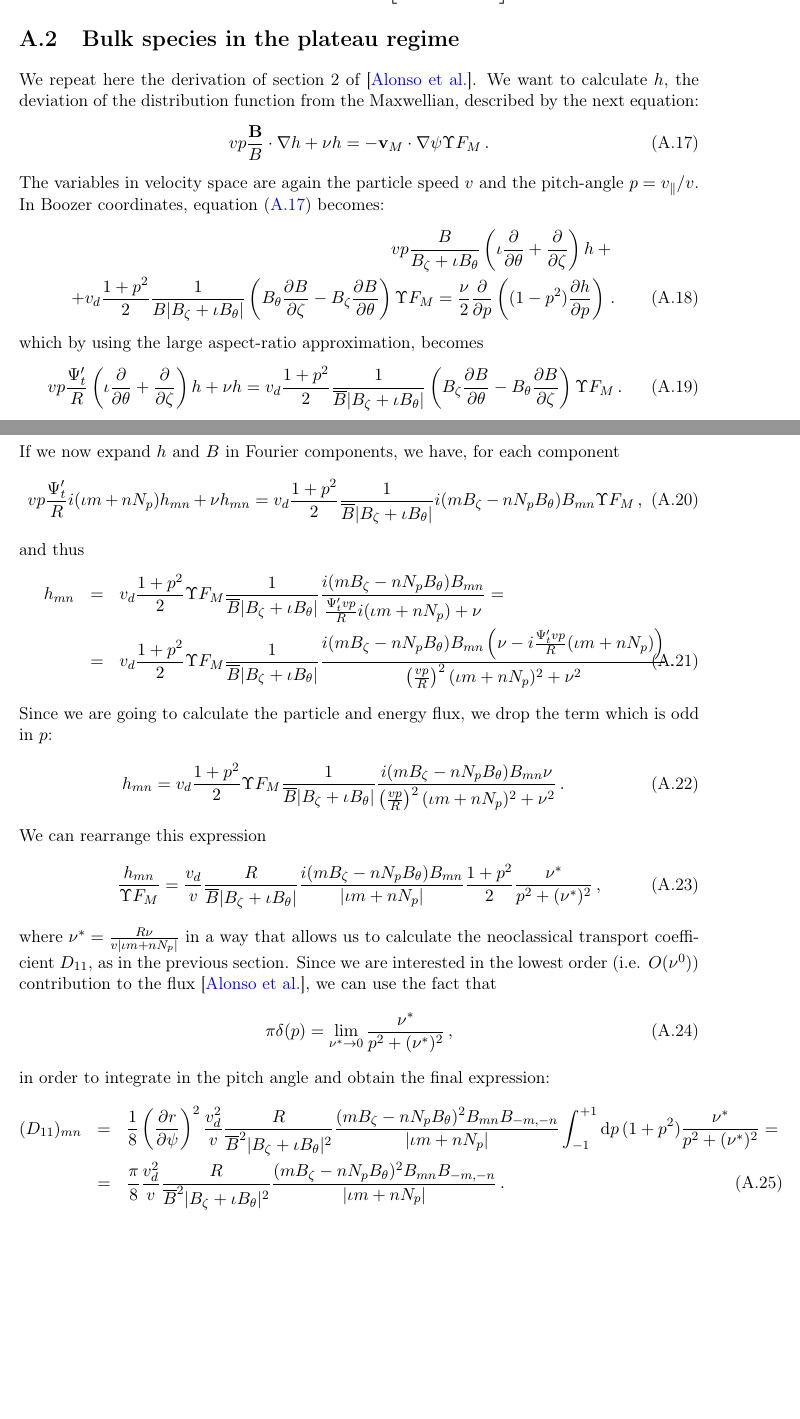
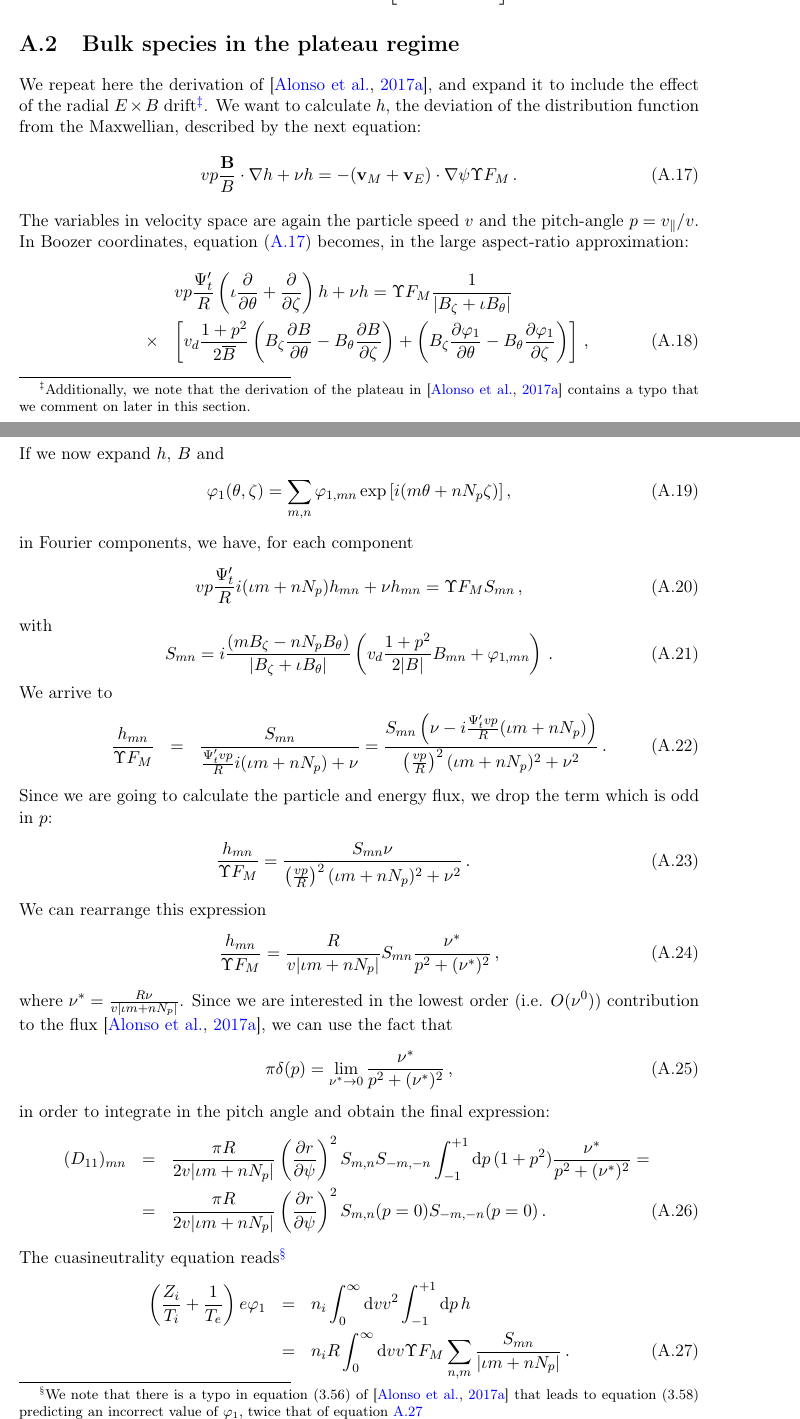
Before and after one commit to joseluisvelasco/KNOSOS, a LaTeX document (MANUAL/KNOSOSManual.tex, which reads MANUAL/highcol.tex): two parts of pages 108 and 109 of 120 before the commit and two parts of pages 108 and 109 of 121 after it, joined at a grey line, cut so that both start at the same text, the shorter picture padded with empty space. Compiled offline with pdfLaTeX.

Commit message:
varphi_1 in plateau regime ; better interpolation of varphi_1 at DR position; minor changes in classical flux

```diff
--- a/MANUAL/highcol.tex
+++ b/MANUAL/highcol.tex
@@ -84,42 +84,55 @@ Our expressions can be rewritten as
 
 \section{Bulk species in the plateau regime}\label{SEC_PLATEAU}
 
-We repeat here the derivation of~section 2 of~\citep{notes_plateau}. We want to calculate $h$, the deviation of the distribution function from the Maxwellian, described by the next equation:
+We repeat here the derivation of~\citep{alonso2017JPP}, and expand it to include the effect of the radial $E\times B$ drift\footnote{Additionally, we note that the derivation of the plateau in~\citep{alonso2017JPP} contains a typo that we comment on later in this section.}. We want to calculate $h$, the deviation of the distribution function from the Maxwellian, described by the next equation:
  \begin{equation}
- vp\frac{\bB}{B}\cdot\bnabla h + \nu h = -\bv_M\cdot\bnabla\psi \Upsilon F_M\,.\label{EQ_DKEPLATEAU}
+ vp\frac{\bB}{B}\cdot\bnabla h + \nu h = -(\bv_M+\bv_E)\cdot\bnabla\psi \Upsilon F_M\,.\label{EQ_DKEPLATEAU}
  \end{equation}
- The variables in velocity space are again the particle speed $v$ and the pitch-angle $p=v_\parallel/v$. In Boozer coordinates,  equation~(\ref{EQ_DKEPLATEAU}) becomes:
-\begin{eqnarray}
-vp\frac{B}{B_\zeta+\iota B_\theta}\left(\iota\frac{\partial}{\partial \theta}+\frac{\partial}{\partial \zeta}\right) h +\nonumber\\ +v_d\frac{1+p^2}{2}\frac{1}{B|B_\zeta+\iota B_\theta|}\left(B_\theta\frac{\partial B}{\partial \zeta}-B_\zeta\frac{\partial B}{\partial \theta}\right) \Upsilon F_M = \frac{\nu}{2}\frac{\partial}{\partial p}\left((1-p^2)\frac{\partial h}{\partial p}\right)\,.
-\end{eqnarray}
- which by using the large aspect-ratio approximation, becomes
+ The variables in velocity space are again the particle speed $v$ and the pitch-angle $p=v_\parallel/v$. In Boozer coordinates,  equation~(\ref{EQ_DKEPLATEAU}) becomes, in the large aspect-ratio approximation:
+ \begin{eqnarray}
+& &vp\frac{\Psi_t'}{R}\left(\iota\frac{\partial}{\partial \theta}+\frac{\partial}{\partial \zeta}\right) h + \nu h = \Upsilon F_M\frac{1}{|B_\zeta+\iota B_\theta|} \nonumber\\  &\times& \left[v_d\frac{1+p^2}{2\overline{B}}\left(B_\zeta\frac{\partial B}{\partial \theta}-B_\theta\frac{\partial B}{\partial \zeta}\right)+\left(B_\zeta\frac{\partial \varphi_1}{\partial \theta}-B_\theta\frac{\partial \varphi_1}{\partial \zeta}\right)\right]\,,
+ \end{eqnarray}
+ If we now expand $h$, $B$ and
  \begin{equation}
- vp\frac{\Psi_t'}{R}\left(\iota\frac{\partial}{\partial \theta} +\frac{\partial}{\partial \zeta}\right) h + \nu h = v_d\frac{1+p^2}{2}\frac{1}{\overline{B}|B_\zeta+\iota B_\theta|}\left(B_\zeta\frac{\partial B}{\partial \theta}-B_\theta\frac{\partial B}{\partial \zeta}\right) \Upsilon F_M\,.
+ \varphi_1(\theta,\zeta) =  \sum_{m,n} \varphi_{1,mn}\exp{[i(m\theta+nN_p\zeta)]}\,,
  \end{equation}
- If we now expand $h$ and $B$ in Fourier components, we have, for each component
+ in Fourier components, we have, for each component
  \begin{equation}
-vp\frac{\Psi_t'}{R}i(\iota m + nN_p) h_{mn} + \nu h_{mn} = v_d\frac{1+p^2}{2}\frac{1}{\overline{B}|B_\zeta+\iota B_\theta|} i(mB_\zeta -nN_pB_\theta)B_{mn}\Upsilon F_M\,,
+vp\frac{\Psi_t'}{R}i(\iota m + nN_p) h_{mn} + \nu h_{mn} = \Upsilon F_M S_{mn}\,,
  \end{equation}
- and thus
+ with
+  \begin{equation}
+S_{mn}=   i\frac{(mB_\zeta -nN_pB_\theta)}{|B_\zeta+\iota B_\theta|}\left(v_d\frac{1+p^2}{2|B|}B_{mn}+\varphi_{1,mn}\right)\,.
+ \end{equation}
+We arrive to
  \begin{eqnarray}
- h_{mn} &=& v_d\frac{1+p^2}{2}\Upsilon F_M\frac{1}{\overline{B}|B_\zeta+\iota B_\theta|}\frac{i(mB_\zeta-nN_pB_\theta)B_{mn}}{\frac{\Psi_t'vp}{R}i(\iota m + nN_p)+\nu} = \nonumber \\ &=&  v_d\frac{1+p^2}{2}\Upsilon F_M\frac{1}{\overline{B}|B_\zeta+\iota B_\theta|}\frac{i(mB_\zeta-nN_pB_\theta)B_{mn}\left(\nu-i\frac{\Psi_t'vp}{R}(\iota m + nN_p)\right)}{\left(\frac{vp}{R}\right)^2(\iota m + nN_p)^2+\nu^2}\,.
+ \frac{h_{mn}}{\Upsilon F_M} &=& \frac{S_{mn}}{\frac{\Psi_t'vp}{R}i(\iota m + nN_p)+\nu} = \frac{S_{mn}\left(\nu-i\frac{\Psi_t'vp}{R}(\iota m + nN_p)\right)}{\left(\frac{vp}{R}\right)^2(\iota m + nN_p)^2+\nu^2}\,.
  \end{eqnarray}
  Since we are going to calculate the particle and energy flux, we drop the term which is odd in $p$:
  \begin{eqnarray}
- h_{mn} =  v_d\frac{1+p^2}{2}\Upsilon F_M\frac{1}{\overline{B}|B_\zeta+\iota B_\theta|}\frac{i(mB_\zeta-nN_pB_\theta)B_{mn}\nu}{\left(\frac{vp}{R}\right)^2(\iota m + nN_p)^2+\nu^2}\,.
+ \frac{h_{mn}}{\Upsilon F_M}  = \frac{S_{mn}\nu}{\left(\frac{vp}{R}\right)^2(\iota m + nN_p)^2+\nu^2}\,.
  \end{eqnarray}
  We can rearrange this expression
  \begin{equation}
- \frac{h_{mn}}{\Upsilon F_M} = \frac{v_d}{v}\frac{R}{\overline{B}|B_\zeta+\iota B_\theta|}\frac{i(mB_\zeta-nN_pB_\theta)B_{mn}}{|\iota m+nN_p|}\frac{1+p^2}{2}\frac{\nu^*}{p^2+(\nu^*)^2}\,,
- \end{equation}
- where $\nu^*=\frac{R\nu}{v|\iota m +nN_p|}$ in a way that allows us to calculate the neoclassical transport coefficient $D_{11}$, as in the previous section. Since we are interested in the lowest order (i.e. $O(\nu^0)$) contribution to the flux~\citep{notes_plateau}, we can use the fact that
+ \frac{h_{mn}}{\Upsilon F_M}  = \frac{R}{v|\iota m + nN_p|}S_{mn}\frac{\nu^*}{p^2+(\nu^*)^2}\,,
+  \end{equation}
+ where $\nu^*=\frac{R\nu}{v|\iota m +nN_p|}$. Since we are interested in the lowest order (i.e. $O(\nu^0)$) contribution to the flux~\citep{alonso2017JPP}, we can use the fact that
  \begin{equation}
  \pi \delta(p)=\lim_{\nu^*\rightarrow 0}\frac{\nu^*}{p^2+(\nu^*)^2}\,,
  \end{equation}
  in order to integrate in the pitch angle and obtain the final expression:
  \begin{eqnarray}
- (D_{11})_{mn}&=& \frac{1}{8}\left(\frac{\partial r}{\partial\psi}\right)^2 \frac{v_d^2}{v}\frac{R}{\overline{B}^2|B_\zeta+\iota B_\theta|^2}\frac{(mB_\zeta-nN_pB_\theta)^2B_{mn}B_{-m,-n}}{|\iota m+nN_p|}\int_{-1}^{+1}\mathrm{d}p\,(1+p^2)\frac{\nu^*}{p^2+(\nu^*)^2} = \nonumber\\ &=& \frac{\pi}{8} \frac{v_d^2}{v}\frac{R}{\overline{B}^2|B_\zeta+\iota B_\theta|^2}\frac{(mB_\zeta-nN_pB_\theta)^2B_{mn}B_{-m,-n}}{|\iota m+nN_p|}\,.\label{EQ_D11PLATEAU}
+  (D_{11})_{mn}&=& \frac{\pi R}{2v|\iota m + nN_p|}\left(\frac{\partial r}{\partial\psi}\right)^2 S_{m,n}S_{-m,-n} \int_{-1}^{+1}\mathrm{d}p\,(1+p^2)\frac{\nu^*}{p^2+(\nu^*)^2} = \nonumber\\ &=&  \frac{\pi R}{2v|\iota m + nN_p|}\left(\frac{\partial r}{\partial\psi}\right)^2 S_{m,n}(p=0)S_{-m,-n}(p=0)\,.\label{EQ_D11PLATEAU}
  \end{eqnarray}
+ The cuasineutrality equation reads\footnote{We note that there is a typo in equation (3.56) of~\citep{alonso2017JPP} that leads to equation (3.58) predicting an incorrect value of $\varphi_1$, twice that of equation~\ref{EQ_QNPLATEAU}}
+ \begin{eqnarray}
+\left(\frac{Z_i}{T_i}+\frac{1}{T_e}\right) e \varphi_1&=& n_i \int_0^\infty\mathrm{d}v v^2 \int_{-1}^{+1}\mathrm{d}p\,h \nonumber\\
+&=& n_i R \int_0^\infty\mathrm{d}v v \Upsilon F_M \sum_{n,m} \frac{S_{mn}}{|\iota m + nN_p|}\,.\label{EQ_QNPLATEAU}
+ \end{eqnarray}
+
+
+%& \frac{\pi R}{2v|\iota m + nN_p|}\left(\frac{\partial r}{\partial\psi}\right)^2 S_{m,n}S_{-m,-n} \int_{-1}^{+1}\mathrm{d}p\,(1+p^2)\frac{\nu^*}{p^2+(\nu^*)^2} = \nonumber\\ &=&  \frac{\pi R}{2v|\iota m + nN_p|}\left(\frac{\partial r}{\partial\psi}\right)^2 S_{m,n}(p=0)S_{-m,-n}(p=0)\label{EQ_D11PLATEAU}
+% (D_{11})_{mn}&=& \frac{1}{8}\left(\frac{\partial r}{\partial\psi}\right)^2 \frac{v_d^2}{v}\frac{R}{\overline{B}^2|B_\zeta+\iota B_\theta|^2}\frac{(mB_\zeta-nN_pB_\theta)^2B_{mn}B_{-m,-n}}{|\iota m+nN_p|}\int_{-1}^{+1}\mathrm{d}p\,(1+p^2)\frac{\nu^*}{p^2+(\nu^*)^2} = \nonumber\\ &=& \frac{\pi}{8} \frac{v_d^2}{v}\frac{R}{\overline{B}^2|B_\zeta+\iota B_\theta|^2}\frac{(mB_\zeta-nN_pB_\theta)^2B_{mn}B_{-m,-n}}{|\iota m+nN_p|}\,.\label{EQ_D11PLATEAU}
 
 %%%%%%%%%%%%%%%%%%%%%%%%%%%%%%%%%%%%%%%%%%%%%%%%%%%%%%%%%%%%%%%%%%%%%%%%%%%%%%%%%%%%
 
```
Also changed, not shown: MANUAL/input.tex (+1 -1 lines), MANUAL/KNOSOSManual.bbl, MANUAL/highcol.tex (4 more changed lines), 20 other files.
